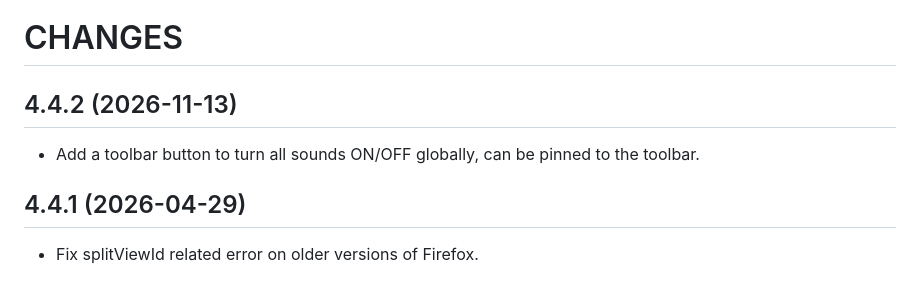
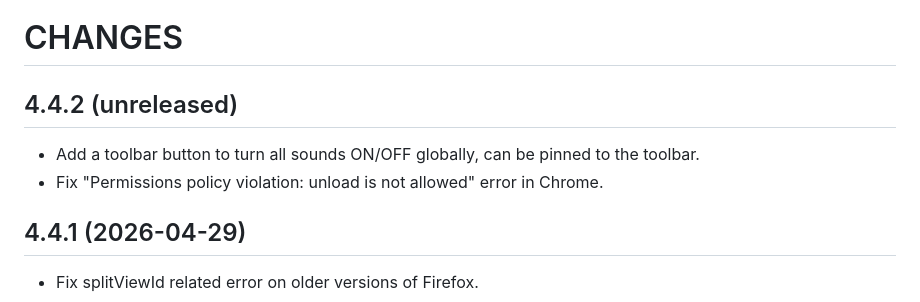
Before and after one commit to bootleq/noise, a Markdown page: CHANGES.md, the part around the change. GitHub-like rendering.

Commit message:
Mention unload fix in CHANGES, mark 4.4.2 as unreleased

```diff
--- a/CHANGES.md
+++ b/CHANGES.md
@@ -1,9 +1,10 @@
 CHANGES
 =======
 
-## 4.4.2 (2026-11-13)
+## 4.4.2 (unreleased)
 
 * Add a toolbar button to turn all sounds ON/OFF globally, can be pinned to the toolbar.
+* Fix "Permissions policy violation: unload is not allowed" error in Chrome.
 
 ## 4.4.1 (2026-04-29)
 
```
Also changed, not shown: CHANGES.zh-TW.md (+2 -1 lines).
